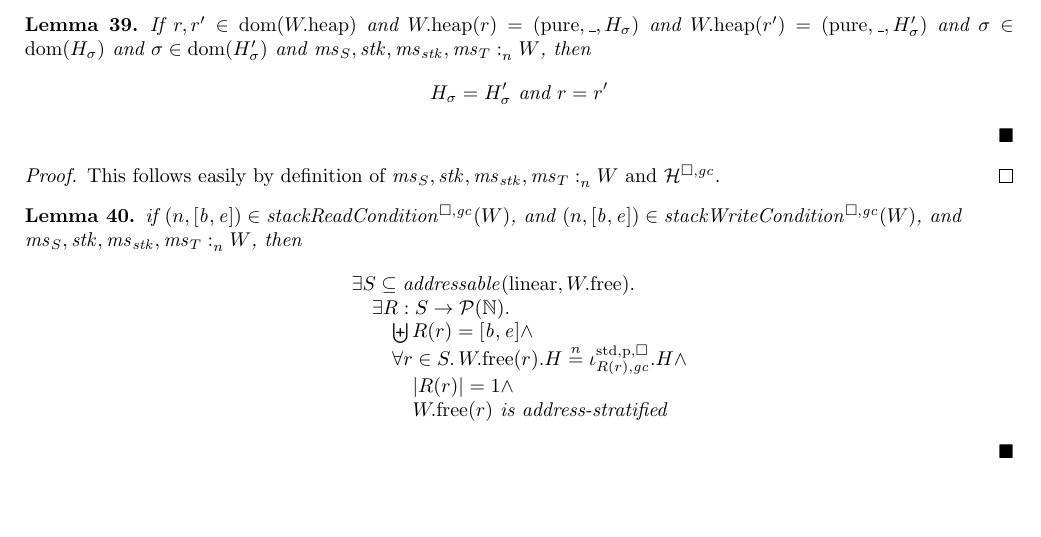
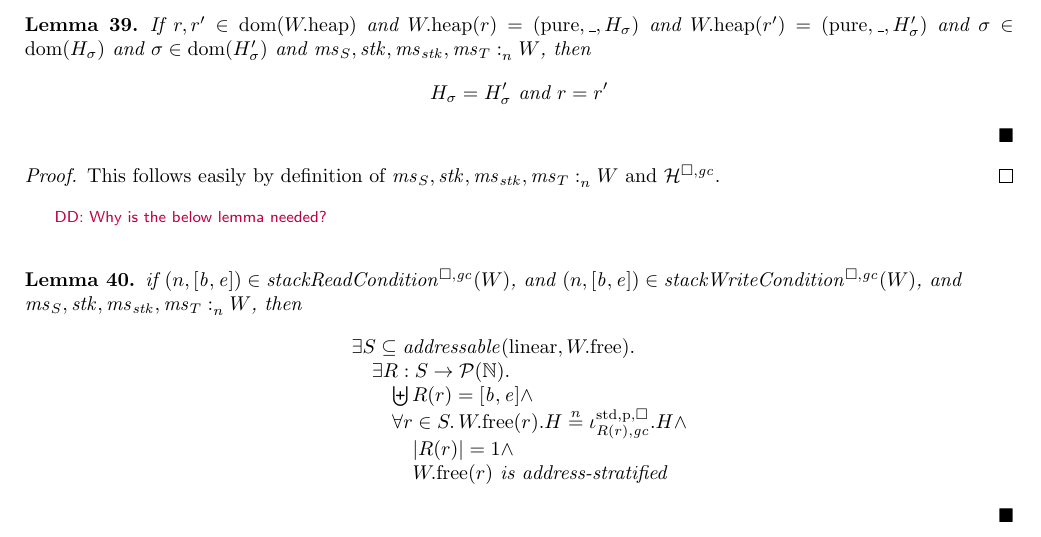
Before and after one commit to dominiquedevriese/capability-machine-reasoning-on-paper, a LaTeX document (fully-abstract-comp/technical-report.tex): part of page 47 of 69, cut so that both start at the same text, the shorter picture padded with empty space. Compiled offline with pdfLaTeX.

Commit message:
Add comment.

```diff
--- a/fully-abstract-comp/technical-report.tex
+++ b/fully-abstract-comp/technical-report.tex
@@ -3993,6 +3993,7 @@ This works perfectly fine, except that the context does not get any well-bracket
   This follows easily by definition of $\memSat{\ms_S,\stk,\ms_\stk,\ms_T}{W}$ and $\lrheap$.
 \end{proof}
 
+\dominique{Why is the below lemma needed?}
 \begin{lemma}
   if $\npair{[\baddr,\eaddr]} \in \stackReadCond{W}$, and
   $\npair{[\baddr,\eaddr]} \in \stackWriteCond{W}$, and\\
```
